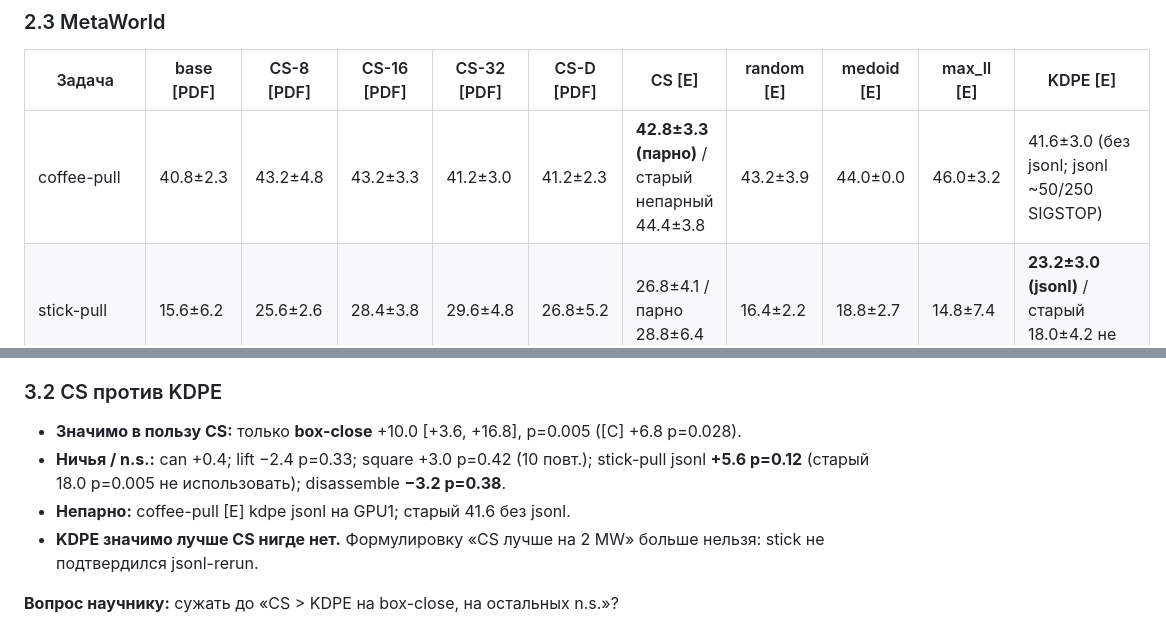
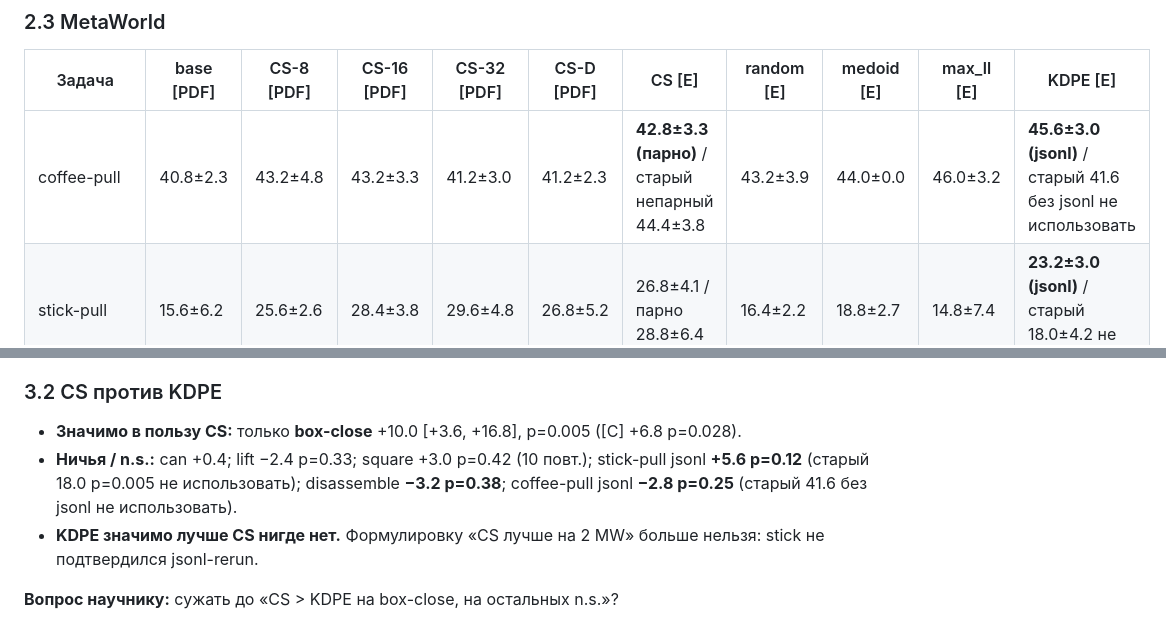
Before and after one commit to Mirageinvo/OAT_BLT_research, a Markdown page: oat/docs/AAMAS27_DUMP.md, 2 parts joined by grey strips. GitHub-like rendering.

```diff
--- a/oat/docs/AAMAS27_DUMP.md
+++ b/oat/docs/AAMAS27_DUMP.md
@@ -73,7 +73,7 @@
 
 | Задача | base [PDF] | CS-8 [PDF] | CS-16 [PDF] | CS-32 [PDF] | CS-D [PDF] | CS [E] | random [E] | medoid [E] | max_ll [E] | KDPE [E] |
 |---|---|---|---|---|---|---|---|---|---|---|
-| coffee-pull | 40.8±2.3 | 43.2±4.8 | 43.2±3.3 | 41.2±3.0 | 41.2±2.3 | **42.8±3.3 (парно)** / старый непарный 44.4±3.8 | 43.2±3.9 | 44.0±0.0 | 46.0±3.2 | 41.6±3.0 (без jsonl; jsonl ~50/250 SIGSTOP) |
+| coffee-pull | 40.8±2.3 | 43.2±4.8 | 43.2±3.3 | 41.2±3.0 | 41.2±2.3 | **42.8±3.3 (парно)** / старый непарный 44.4±3.8 | 43.2±3.9 | 44.0±0.0 | 46.0±3.2 | **45.6±3.0 (jsonl)** / старый 41.6 без jsonl не использовать |
 | stick-pull | 15.6±6.2 | 25.6±2.6 | 28.4±3.8 | 29.6±4.8 | 26.8±5.2 | 26.8±4.1 / парно 28.8±6.4 | 16.4±2.2 | 18.8±2.7 | 14.8±7.4 | **23.2±3.0 (jsonl)** / старый 18.0±4.2 не использовать |
 | disassemble | 62.4±5.2 | 63.2±6.3 | 64.8±5.8 | 64.8±3.0 | 69.6±5.7 | **60.4±2.6 (парно)** / старый непарный 65.6±4.3 | 56.8±4.6 | 63.2±3.0 | 64.0±4.9 | **63.6±5.5 (парно)** |
 | box-close | 59.6±3.5 | 66.4±3.0 | 70.4±3.6 | 70.8±4.1 | 72.8±4.1 | 69.6±1.7 / парно 68.8±3.9 | 61.6±5.4 | 67.2±3.0 | 66.4±3.3 | 62.4±3.8 / парно 58.8±4.6 |
@@ -211,8 +213,7 @@ CUDA launches N=8/16/32: random 0/0/0 · max_ll 2/1/0 · medoid 7/6/16 · CS 28/
 ### 3.2 CS против KDPE
 
 - **Значимо в пользу CS:** только **box-close** +10.0 [+3.6, +16.8], p=0.005 ([C] +6.8 p=0.028).
-- **Ничья / n.s.:** can +0.4; lift −2.4 p=0.33; square +3.0 p=0.42 (10 повт.); stick-pull jsonl **+5.6 p=0.12** (старый 18.0 p=0.005 не использовать); disassemble **−3.2 p=0.38**.
-- **Непарно:** coffee-pull [E] kdpe jsonl на GPU1; старый 41.6 без jsonl.
+- **Ничья / n.s.:** can +0.4; lift −2.4 p=0.33; square +3.0 p=0.42 (10 повт.); stick-pull jsonl **+5.6 p=0.12** (старый 18.0 p=0.005 не использовать); disassemble **−3.2 p=0.38**; coffee-pull jsonl **−2.8 p=0.25** (старый 41.6 без jsonl не использовать).
 - **KDPE значимо лучше CS нигде нет.** Формулировку «CS лучше на 2 MW» больше нельзя: stick не подтвердился jsonl-rerun.
 
 **Вопрос научнику:** сужать до «CS > KDPE на box-close, на остальных n.s.»?
```
Also changed, not shown: other parts of oat/docs/AAMAS27_DUMP.md (+15 -11 lines), oat/docs/CS_VS_KDPE_TABLE.md (+7 -6 lines), oat/docs/SELECTOR_BASELINES_STATUS.md (+3 -3 lines).
